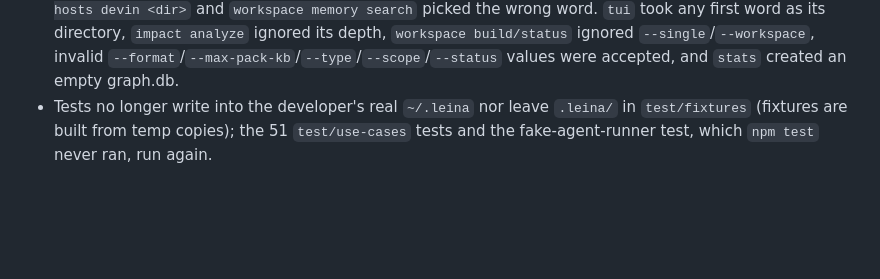
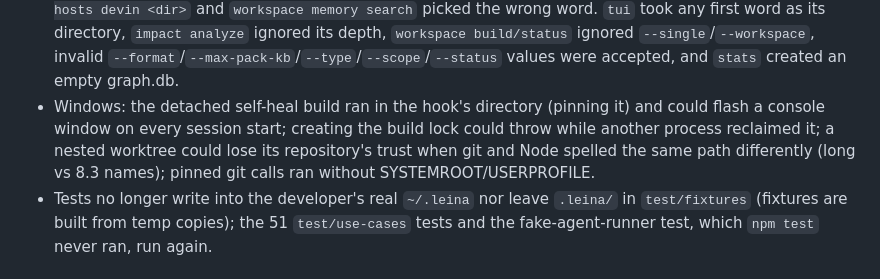
Before and after one commit to Kolimar/leina, a Markdown page: changelog.md, the part around the change. Rendered like a GitHub page; blank space fills up the shorter version.

Commit message:
docs(changelog): Windows fixes (EN/ES)

```diff
--- a/changelog.md
+++ b/changelog.md
@@ -118,6 +118,7 @@ and this project adheres to [Semantic Versioning](http://semver.org/spec/v2.0.0.
 - Harness: commit detection and the integrity guard handle `&`, subshells and backticks; Cursor's shell hook makes the same decision as pre-bash; the OpenCode plugin blocks only on exit status 2; `.harness/state/` ignores itself; `hookCommand` must be a leina launch form; the TUI writes rule overrides only after the contract is confirmed; deinit preserves user JSON verbatim and writes atomically.
 - The root and `memory` help showed `memory <dir> <sub>`; the dispatcher reads `memory <sub> <dir>`. Unknown commands and memory sub-commands printed help and exited 0; other usage problems exited 1.
 - Flag values were read as the project or the symbol: `visualize --out x.html`, `audit --from id`, `init --hosts devin <dir>` and `workspace memory search` picked the wrong word. `tui` took any first word as its directory, `impact analyze` ignored its depth, `workspace build/status` ignored `--single`/`--workspace`, invalid `--format`/`--max-pack-kb`/`--type`/`--scope`/`--status` values were accepted, and `stats` created an empty graph.db.
+- Windows: the detached self-heal build ran in the hook's directory (pinning it) and could flash a console window on every session start; creating the build lock could throw while another process reclaimed it; a nested worktree could lose its repository's trust when git and Node spelled the same path differently (long vs 8.3 names); pinned git calls ran without SYSTEMROOT/USERPROFILE.
 - Tests no longer write into the developer's real `~/.leina` nor leave `.leina/` in `test/fixtures` (fixtures are built from temp copies); the 51 `test/use-cases` tests and the fake-agent-runner test, which `npm test` never ran, run again.
 
 ### Performance
```
Also changed, not shown: 1 other file.
